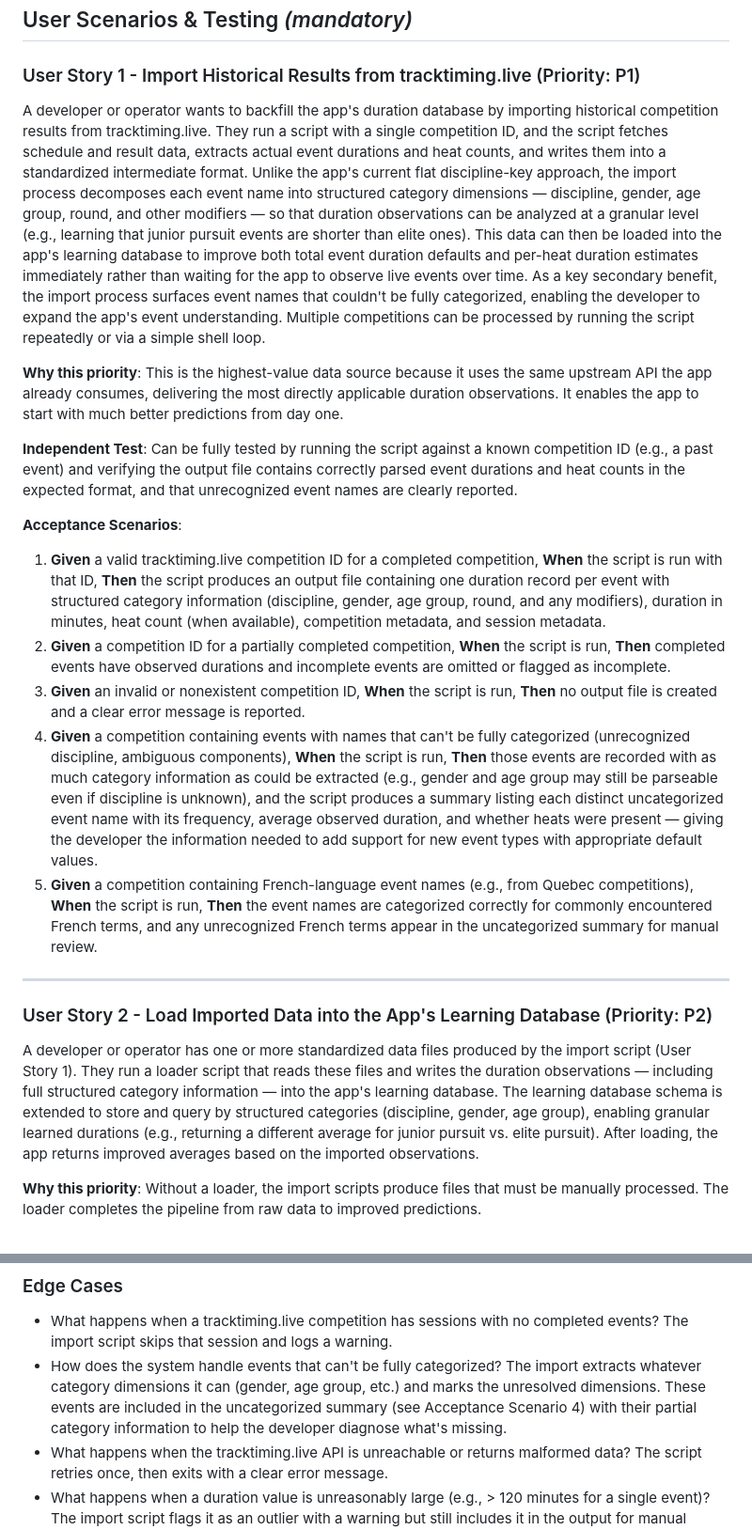
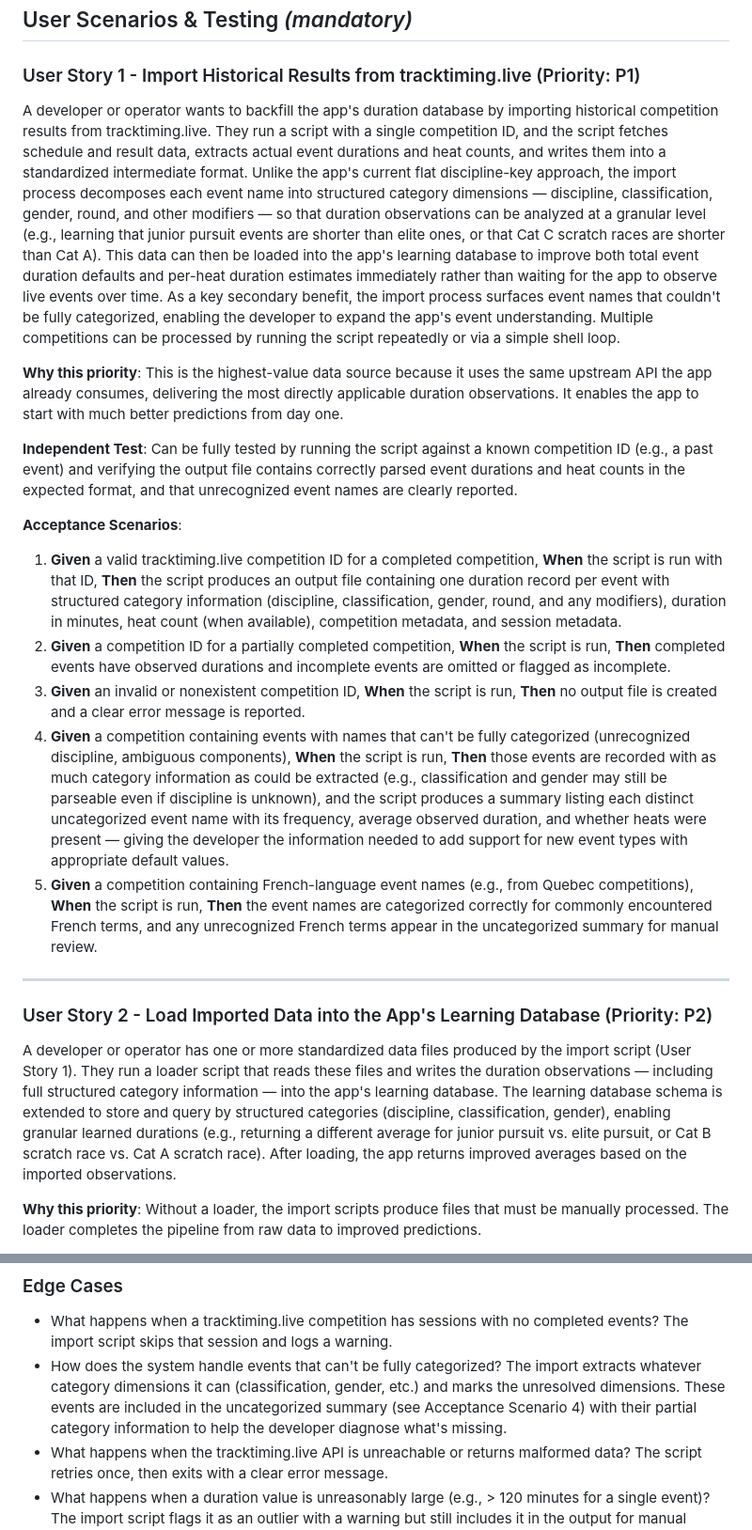
Before and after one commit to lanyonm/track-timing-predictor, a Markdown page: specs/002-duration-data-import/spec.md, 2 parts joined by grey strips. Shown at 94% size. Rendered like a GitHub page.

```diff
--- a/specs/002-duration-data-import/spec.md
+++ b/specs/002-duration-data-import/spec.md
@@ -9,7 +9,7 @@
 
 ### User Story 1 - Import Historical Results from tracktiming.live (Priority: P1)
 
-A developer or operator wants to backfill the app's duration database by importing historical competition results from tracktiming.live. They run a script with a single competition ID, and the script fetches schedule and result data, extracts actual event durations and heat counts, and writes them into a standardized intermediate format. Unlike the app's current flat discipline-key approach, the import process decomposes each event name into structured category dimensions — discipline, gender, age group, round, and other modifiers — so that duration observations can be analyzed at a granular level (e.g., learning that junior pursuit events are shorter than elite ones). This data can then be loaded into the app's learning database to improve both total event duration defaults and per-heat duration estimates immediately rather than waiting for the app to observe live events over time. As a key secondary benefit, the import process surfaces event names that couldn't be fully categorized, enabling the developer to expand the app's event understanding. Multiple competitions can be processed by running the script repeatedly or via a simple shell loop.
+A developer or operator wants to backfill the app's duration database by importing historical competition results from tracktiming.live. They run a script with a single competition ID, and the script fetches schedule and result data, extracts actual event durations and heat counts, and writes them into a standardized intermediate format. Unlike the app's current flat discipline-key approach, the import process decomposes each event name into structured category dimensions — discipline, classification, gender, round, and other modifiers — so that duration observations can be analyzed at a granular level (e.g., learning that junior pursuit events are shorter than elite ones, or that Cat C scratch races are shorter than Cat A). This data can then be loaded into the app's learning database to improve both total event duration defaults and per-heat duration estimates immediately rather than waiting for the app to observe live events over time. As a key secondary benefit, the import process surfaces event names that couldn't be fully categorized, enabling the developer to expand the app's event understanding. Multiple competitions can be processed by running the script repeatedly or via a simple shell loop.
 
 **Why this priority**: This is the highest-value data source because it uses the same upstream API the app already consumes, delivering the most directly applicable duration observations. It enables the app to start with much better predictions from day one.
 
@@ -17,17 +17,17 @@ A developer or operator wants to backfill the app's duration database by importi
 
 **Acceptance Scenarios**:
 
-1. **Given** a valid tracktiming.live competition ID for a completed competition, **When** the script is run with that ID, **Then** the script produces an output file containing one duration record per event with structured category information (discipline, gender, age group, round, and any modifiers), duration in minutes, heat count (when available), competition metadata, and session metadata.
+1. **Given** a valid tracktiming.live competition ID for a completed competition, **When** the script is run with that ID, **Then** the script produces an output file containing one duration record per event with structured category information (discipline, classification, gender, round, and any modifiers), duration in minutes, heat count (when available), competition metadata, and session metadata.
 2. **Given** a competition ID for a partially completed competition, **When** the script is run, **Then** completed events have observed durations and incomplete events are omitted or flagged as incomplete.
 3. **Given** an invalid or nonexistent competition ID, **When** the script is run, **Then** no output file is created and a clear error message is reported.
-4. **Given** a competition containing events with names that can't be fully categorized (unrecognized discipline, ambiguous components), **When** the script is run, **Then** those events are recorded with as much category information as could be extracted (e.g., gender and age group may still be parseable even if discipline is unknown), and the script produces a summary listing each distinct uncategorized event name with its frequency, average observed duration, and whether heats were present — giving the developer the information needed to add support for new event types with appropriate default values.
+4. **Given** a competition containing events with names that can't be fully categorized (unrecognized discipline, ambiguous components), **When** the script is run, **Then** those events are recorded with as much category information as could be extracted (e.g., classification and gender may still be parseable even if discipline is unknown), and the script produces a summary listing each distinct uncategorized event name with its frequency, average observed duration, and whether heats were present — giving the developer the information needed to add support for new event types with appropriate default values.
 5. **Given** a competition containing French-language event names (e.g., from Quebec competitions), **When** the script is run, **Then** the event names are categorized correctly for commonly encountered French terms, and any unrecognized French terms appear in the uncategorized summary for manual review.
 
 ---
 
 ### User Story 2 - Load Imported Data into the App's Learning Database (Priority: P2)
 
-A developer or operator has one or more standardized data files produced by the import script (User Story 1). They run a loader script that reads these files and writes the duration observations — including full structured category information — into the app's learning database. The learning database schema is extended to store and query by structured categories (discipline, gender, age group), enabling granular learned durations (e.g., returning a different average for junior pursuit vs. elite pursuit). After loading, the app returns improved averages based on the imported observations.
+A developer or operator has one or more standardized data files produced by the import script (User Story 1). They run a loader script that reads these files and writes the duration observations — including full structured category information — into the app's learning database. The learning database schema is extended to store and query by structured categories (discipline, classification, gender), enabling granular learned durations (e.g., returning a different average for junior pursuit vs. elite pursuit, or Cat B scratch race vs. Cat A scratch race). After loading, the app returns improved averages based on the imported observations.
 
 **Why this priority**: Without a loader, the import scripts produce files that must be manually processed. The loader completes the pipeline from raw data to improved predictions.
 
@@ -45,7 +45,7 @@ A developer or operator has one or more standardized data files produced by the
 ### Edge Cases
 
 - What happens when a tracktiming.live competition has sessions with no completed events? The import script skips that session and logs a warning.
-- How does the system handle events that can't be fully categorized? The import extracts whatever category dimensions it can (gender, age group, etc.) and marks the unresolved dimensions. These events are included in the uncategorized summary (see Acceptance Scenario 4) with their partial category information to help the developer diagnose what's missing.
+- How does the system handle events that can't be fully categorized? The import extracts whatever category dimensions it can (classification, gender, etc.) and marks the unresolved dimensions. These events are included in the uncategorized summary (see Acceptance Scenario 4) with their partial category information to help the developer diagnose what's missing.
 - What happens when the tracktiming.live API is unreachable or returns malformed data? The script retries once, then exits with a clear error message.
 - What happens when a duration value is unreasonably large (e.g., > 120 minutes for a single event)? The import script flags it as an outlier with a warning but still includes it in the output for manual review. The loader script applies the same validation bounds the app uses (0.5× to 3× static default).
 - How does the system handle omnium events (multi-discipline, multi-part)? Each omnium component (e.g., "Scratch Race / Omni I") is categorized by its actual discipline with an omnium part modifier. Both standard (I-IV) and non-standard (extended) omnium formats are supported.
```
Also changed, not shown: other parts of specs/002-duration-data-import/spec.md (+9 -9 lines).
